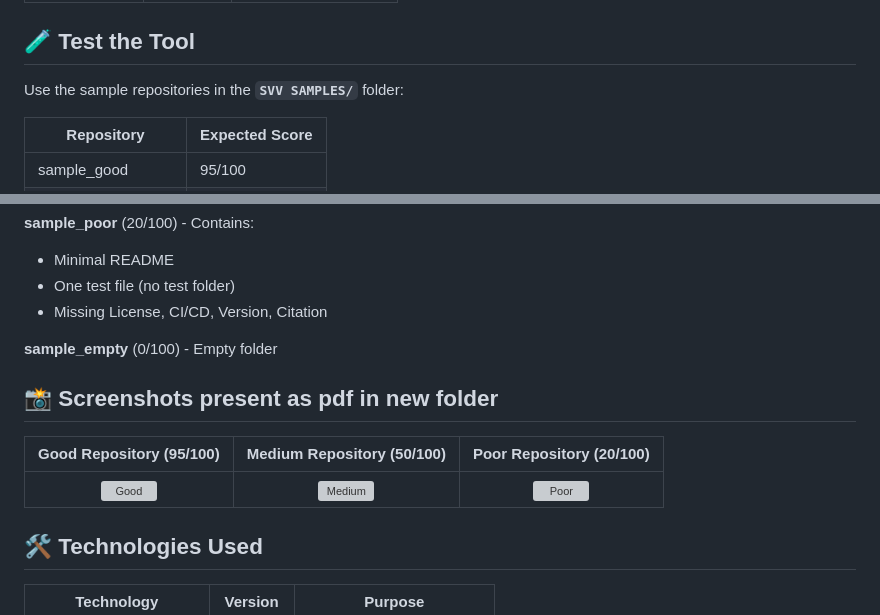
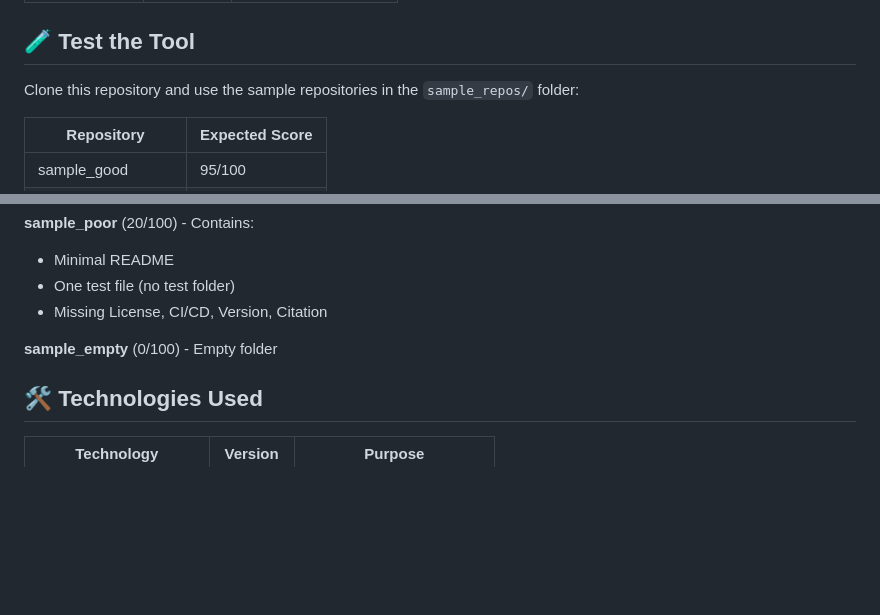
Before and after one commit to prathikshaethiraji2024-bit/research-software-readiness-checker, a Markdown page: README.md, 2 parts joined by grey strips. GitHub-like rendering; blank space fills up the shorter version; grey boxes are pictures that could not be loaded.

```diff
--- a/README.md
+++ b/README.md
@@ -41,7 +41,7 @@ Click here: [Live Demo](https://patrhikshaethiraji2024-bit.github.io/research-so
 
 ## 🧪 Test the Tool
 
-Use the sample repositories in the **`SVV SAMPLES/`** folder:
+Clone this repository and use the sample repositories in the `sample_repos/` folder:
 
 | Repository | Expected Score |
 |------------|----------------|
@@ -82,12 +82,6 @@ Use the sample repositories in the **`SVV SAMPLES/`** folder:
 
 **sample_empty** (0/100) - Empty folder
 
-## 📸 Screenshots present as pdf in new folder
-
-| Good Repository (95/100) | Medium Repository (50/100) | Poor Repository (20/100) |
-|:------------------------:|:--------------------------:|:------------------------:|
-| ![Good](screenshots/good-repo.png) | ![Medium](screenshots/medium-repo.png) | ![Poor](screenshots/poor-repo.png) |
-
 ## 🛠️ Technologies Used
 
 | Technology | Version | Purpose |
```
